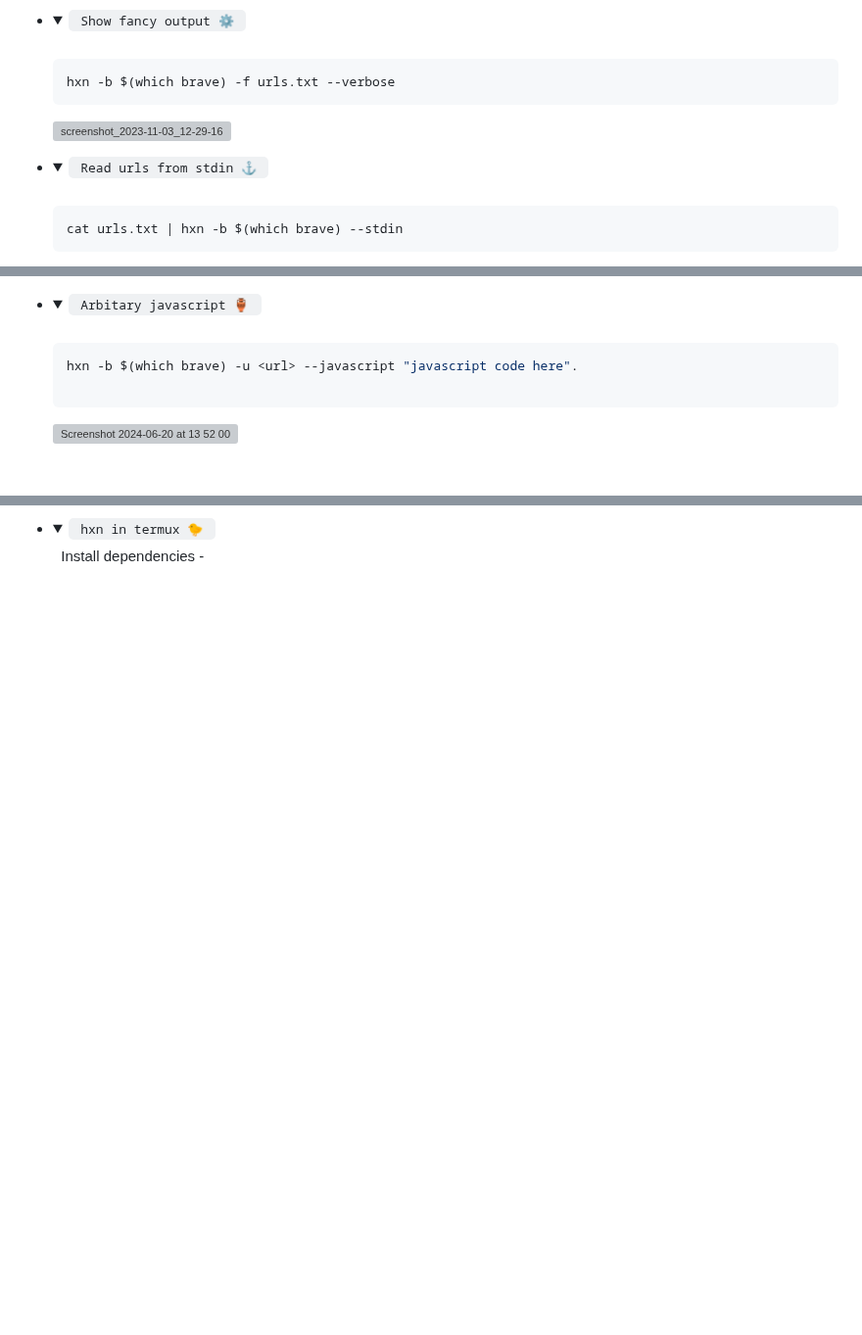
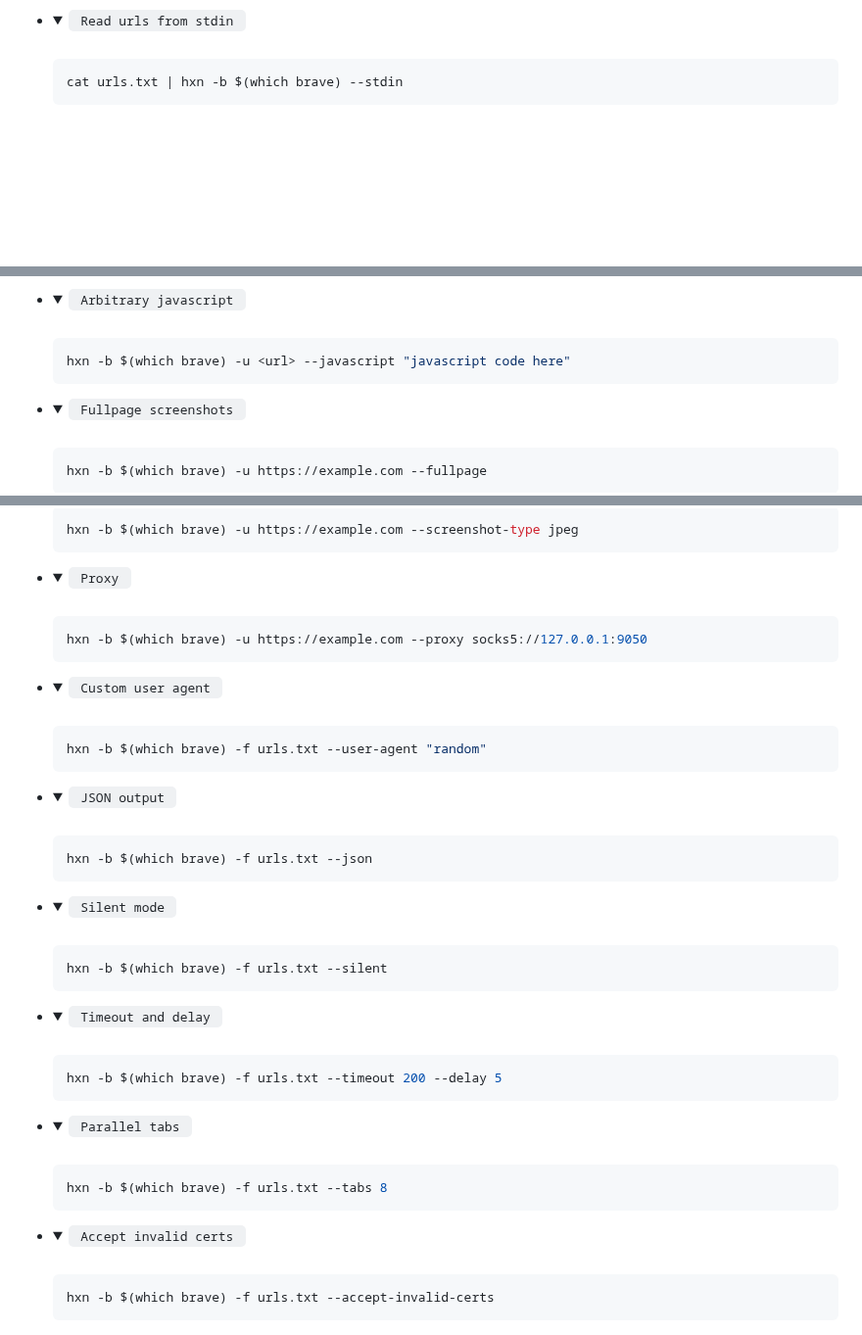
Before and after one commit to pwnwriter/haylxon, a Markdown page: README.md, 3 parts joined by grey strips. Shown at 98% size. GitHub-like rendering; folded sections open; blank space fills up the shorter version; grey boxes are pictures that could not be loaded.

Commit message:
feat(docs): new features usages and follow up commands

````diff
--- a/README.md
+++ b/README.md
@@ -144,17 +140,6 @@ wget -qO- "$(curl -qfsSL "https://api.github.com/repos/pwnwriter/haylxon/release
 </details>
 
-- <details> <summary><code> Show fancy output ⚙️ </code></summary>
-  &nbsp;
-
-   ```bash
-   hxn -b $(which brave) -f urls.txt --verbose
-     ```
-
-   ![screenshot_2023-11-03_12-29-16](https://github.com/pwnwriter/haylxon/assets/90331517/38120572-72c5-4412-b583-02a14f88869e)
-
-</details>
-
-- <details> <summary><code> Read urls from stdin ⚓ </code></summary>
+- <details> <summary><code> Read urls from stdin </code></summary>
   &nbsp;
 
    ```bash
@@ -190,17 +169,19 @@ wget -qO- "$(curl -qfsSL "https://api.github.com/repos/pwnwriter/haylxon/release
 
+- <details> <summary><code> Arbitrary javascript </code></summary>
+    &nbsp;
+
+   ```bash
+   hxn -b $(which brave) -u <url> --javascript "javascript code here"
+   ```
 
 </details>
 
-- <details> <summary><code> Arbitary javascript 🏺 </code></summary>
+- <details> <summary><code> Fullpage screenshots </code></summary>
     &nbsp;
 
    ```bash
-   hxn -b $(which brave) -u <url> --javascript "javascript code here".
-
-     ```
-   <img width="723" alt="Screenshot 2024-06-20 at 13 52 00" src="https://github.com/pwnwriter/haylxon/assets/90331517/d86c7416-b79f-4bb4-8191-059f6be74bba">
-
-
+   hxn -b $(which brave) -u https://example.com --fullpage
+   ```
 
 </details>
 
@@ -207,2 +190,68 @@ wget -qO- "$(curl -qfsSL "https://api.github.com/repos/pwnwriter/haylxon/release
 
-- <details> <summary><code> hxn in termux 🐤 </code></summary>
+   ```bash
+   hxn -b $(which brave) -u https://example.com --screenshot-type jpeg
+   ```
+
+</details>
+
+- <details> <summary><code> Proxy </code></summary>
+    &nbsp;
+
+   ```bash
+   hxn -b $(which brave) -u https://example.com --proxy socks5://127.0.0.1:9050
+   ```
+
+</details>
+
+- <details> <summary><code> Custom user agent </code></summary>
+    &nbsp;
+
+   ```bash
+   hxn -b $(which brave) -f urls.txt --user-agent "random"
+   ```
+
+</details>
+
+- <details> <summary><code> JSON output </code></summary>
+    &nbsp;
+
+   ```bash
+   hxn -b $(which brave) -f urls.txt --json
+   ```
+
+</details>
+
+- <details> <summary><code> Silent mode </code></summary>
+    &nbsp;
+
+   ```bash
+   hxn -b $(which brave) -f urls.txt --silent
+   ```
+
+</details>
+
+- <details> <summary><code> Timeout and delay </code></summary>
+    &nbsp;
+
+   ```bash
+   hxn -b $(which brave) -f urls.txt --timeout 200 --delay 5
+   ```
+
+</details>
+
+- <details> <summary><code> Parallel tabs </code></summary>
+    &nbsp;
+
+   ```bash
+   hxn -b $(which brave) -f urls.txt --tabs 8
+   ```
+
+</details>
+
+- <details> <summary><code> Accept invalid certs </code></summary>
+    &nbsp;
+
+   ```bash
+   hxn -b $(which brave) -f urls.txt --accept-invalid-certs
+   ```
+
````
Also changed, not shown: other parts of README.md (+10 -19 lines).
